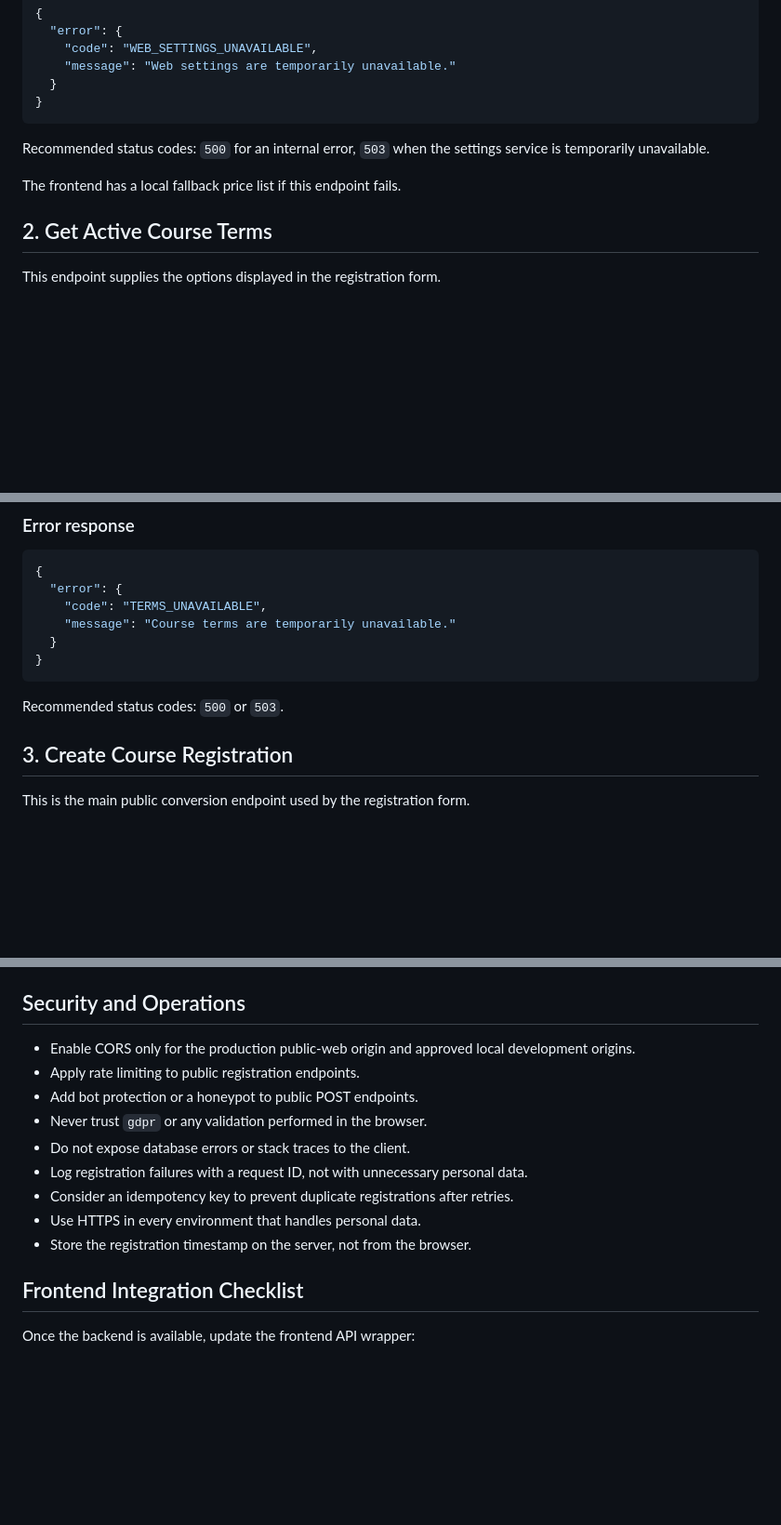
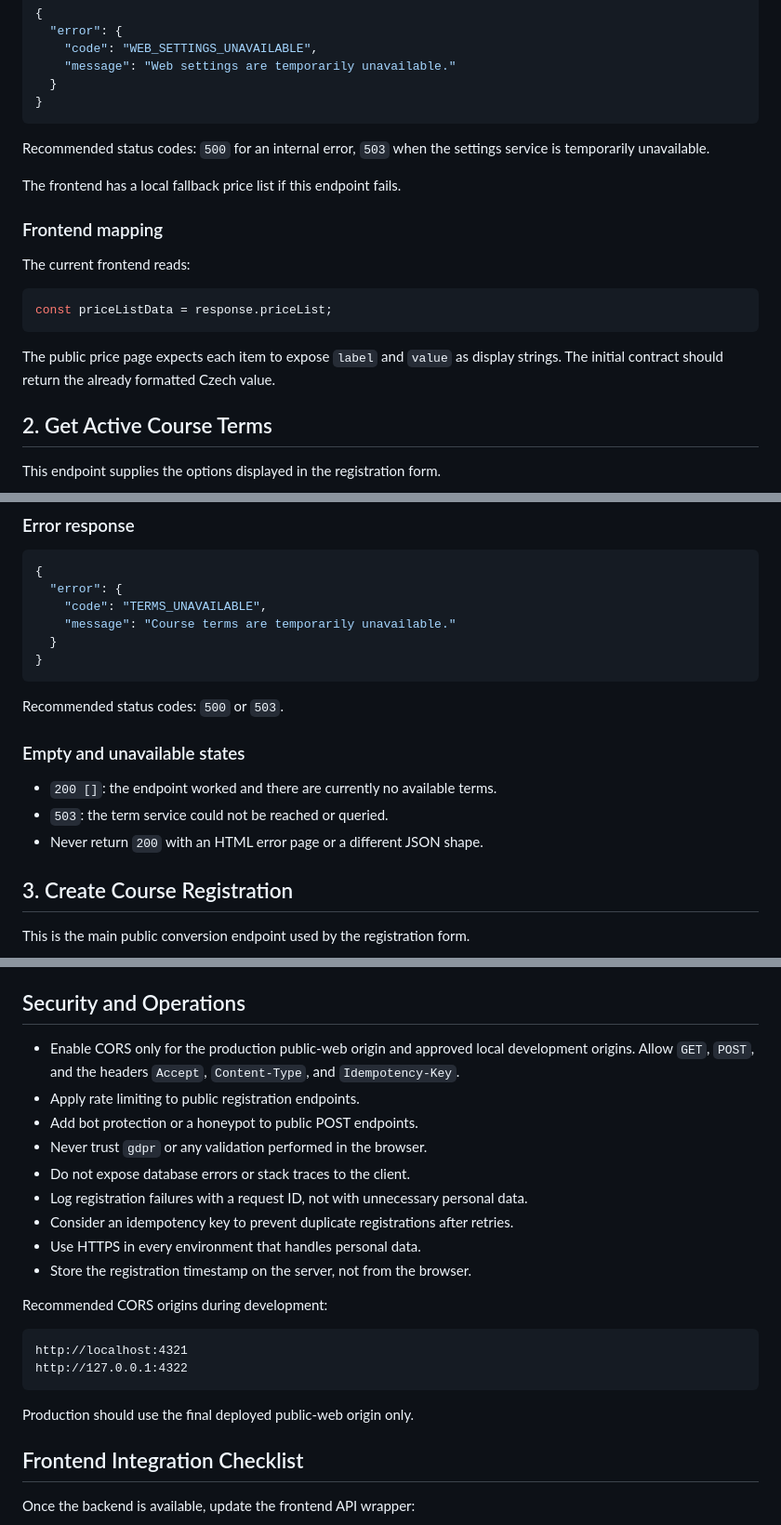
Before and after one commit to tompol1123581321/web-autoskola-public-web, a Markdown page: public-web-endpoints.md, 3 parts joined by grey strips. Shown at 93% size. Rendered like a GitHub page; blank space fills up the shorter version.

````diff
--- a/public-web-endpoints.md
+++ b/public-web-endpoints.md
@@ -86,6 +104,16 @@ Recommended status codes: `500` for an internal error, `503` when the settings s
 
 The frontend has a local fallback price list if this endpoint fails.
 
+### Frontend mapping
+
+The current frontend reads:
+
+```ts
+const priceListData = response.priceList;
+```
+
+The public price page expects each item to expose `label` and `value` as display strings. The initial contract should return the already formatted Czech value.
+
 ## 2. Get Active Course Terms
 
 This endpoint supplies the options displayed in the registration form.
@@ -152,6 +180,12 @@ Do not return HTML, `null`, or an object for this endpoint.
 ```
 
 Recommended status codes: `500` or `503`.
+
+### Empty and unavailable states
+
+- `200 []`: the endpoint worked and there are currently no available terms.
+- `503`: the term service could not be reached or queried.
+- Never return `200` with an HTML error page or a different JSON shape.
 
 ## 3. Create Course Registration
 
@@ -265,7 +310,7 @@ Recommended status codes:
 
 ## Security and Operations
 
-- Enable CORS only for the production public-web origin and approved local development origins.
+- Enable CORS only for the production public-web origin and approved local development origins. Allow `GET`, `POST`, and the headers `Accept`, `Content-Type`, and `Idempotency-Key`.
 - Apply rate limiting to public registration endpoints.
 - Add bot protection or a honeypot to public POST endpoints.
 - Never trust `gdpr` or any validation performed in the browser.
@@ -274,6 +319,15 @@ Recommended status codes:
 - Consider an idempotency key to prevent duplicate registrations after retries.
 - Use HTTPS in every environment that handles personal data.
 - Store the registration timestamp on the server, not from the browser.
+
+Recommended CORS origins during development:
+
+```text
+http://localhost:4321
+http://127.0.0.1:4322
+```
+
+Production should use the final deployed public-web origin only.
 
 ## Frontend Integration Checklist
 
````
Also changed, not shown: other parts of public-web-endpoints.md (+42 -0 lines).
